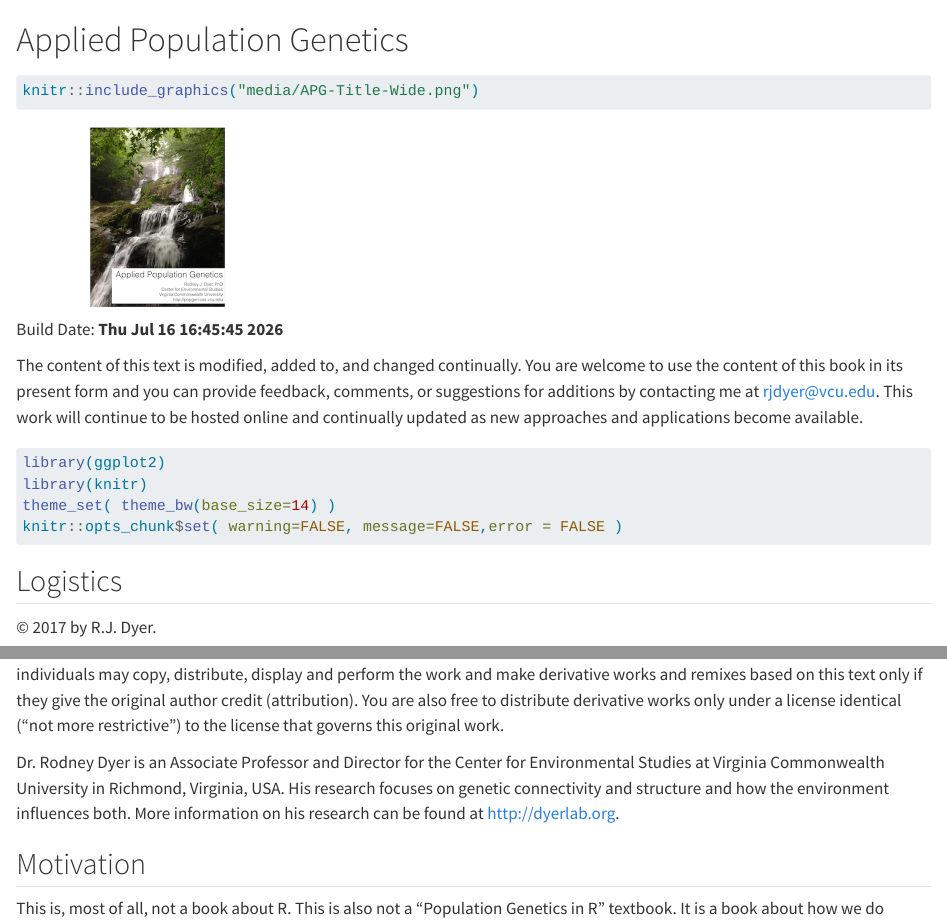
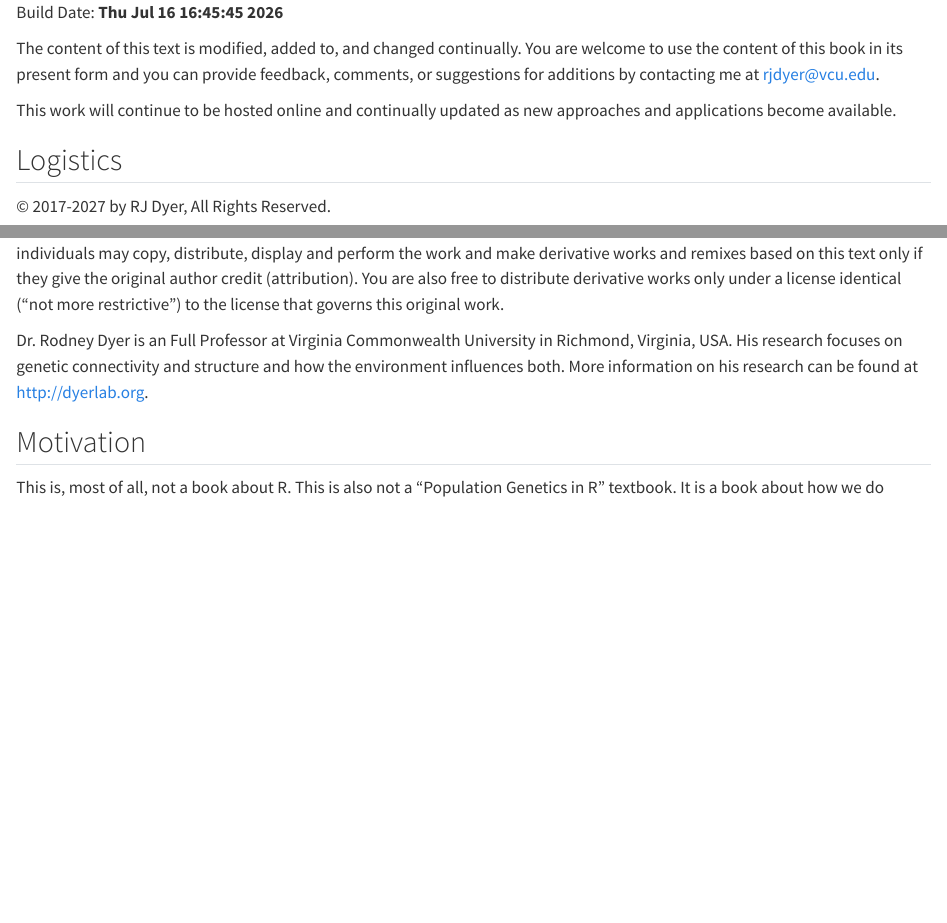
Before and after one commit to dyerlab/applied_population_genetics, a Quarto document (index.qmd): the page in a window 1100 px wide, from its top, and a second part further down, joined at a grey line. Rendered offline with R 4.5, knitr and Pandoc in place of Quarto, with nearby package versions; code that draws random numbers runs with fixed seeds of ours; common packages that the code uses without loading them are loaded.

Commit message:
Updating the title pages and other smaller items

````diff
--- a/index.qmd
+++ b/index.qmd
@@ -1,14 +1,7 @@
-# Applied Population Genetics {.white_letters .unnumbered}
-
-<a href="http://dyerlab.org">
-```{r}
-#| label: fig-title
-knitr::include_graphics("media/APG-Title-Wide.png")
-```
-</a>
-
 Build Date: **`r date()`**
 
-The content of this text is modified, added to, and changed continually.  You are welcome to use the content of this book in its present form and you can provide feedback, comments, or suggestions for additions by contacting me at [rjdyer@vcu.edu](mailto://rjdyer@vcu.edu).  This work will continue to be hosted online and continually updated as new approaches and applications become available.
+The content of this text is modified, added to, and changed continually.  You are welcome to use the content of this book in its present form and you can provide feedback, comments, or suggestions for additions by contacting me at [rjdyer@vcu.edu](mailto://rjdyer@vcu.edu).
+
+This work will continue to be hosted online and continually updated as new approaches and applications become available.
 
 ```{r}
@@ -21,11 +15,11 @@ knitr::opts_chunk$set( warning=FALSE, message=FALSE,error = FALSE )
 
 ## Logistics {.unnumbered}
 
-&copy; 2017 by R.J. Dyer.
+&copy; 2017-2027 by RJ Dyer, All Rights Reserved.
 
 <a rel="license" href="http://creativecommons.org/licenses/by-sa/4.0/"><img alt="Creative Commons License" style="border-width:0" src="https://i.creativecommons.org/l/by-sa/4.0/88x31.png" /></a><br />This work is licensed under a <a rel="license" href="http://creativecommons.org/licenses/by-sa/4.0/">Creative Commons Attribution-ShareAlike 4.0 International License</a>.  Under this license, authorized individuals may copy, distribute, display and perform the work and make derivative works and remixes based on this text only if they give the original author credit (attribution).  You are also free to distribute derivative works only under a license identical ("not more restrictive") to the license that governs this original work.
 
-Dr. Rodney Dyer is an Associate Professor and Director for the Center for Environmental Studies at Virginia Commonwealth University in Richmond, Virginia, USA.  His research focuses on genetic connectivity and structure and how the environment influences both.  More information on his research can be found at [http://dyerlab.org](http://dyerlab.org).
+Dr. Rodney Dyer is an Full Professor at Virginia Commonwealth University in Richmond, Virginia, USA.  His research focuses on genetic connectivity and structure and how the environment influences both.  More information on his research can be found at [http://dyerlab.org](http://dyerlab.org).
 
 
 
````
Also changed, not shown: about_the_author.qmd (+2 -0 lines), docs/search.json, index.qmd (1 more changed lines), 65 other files.
